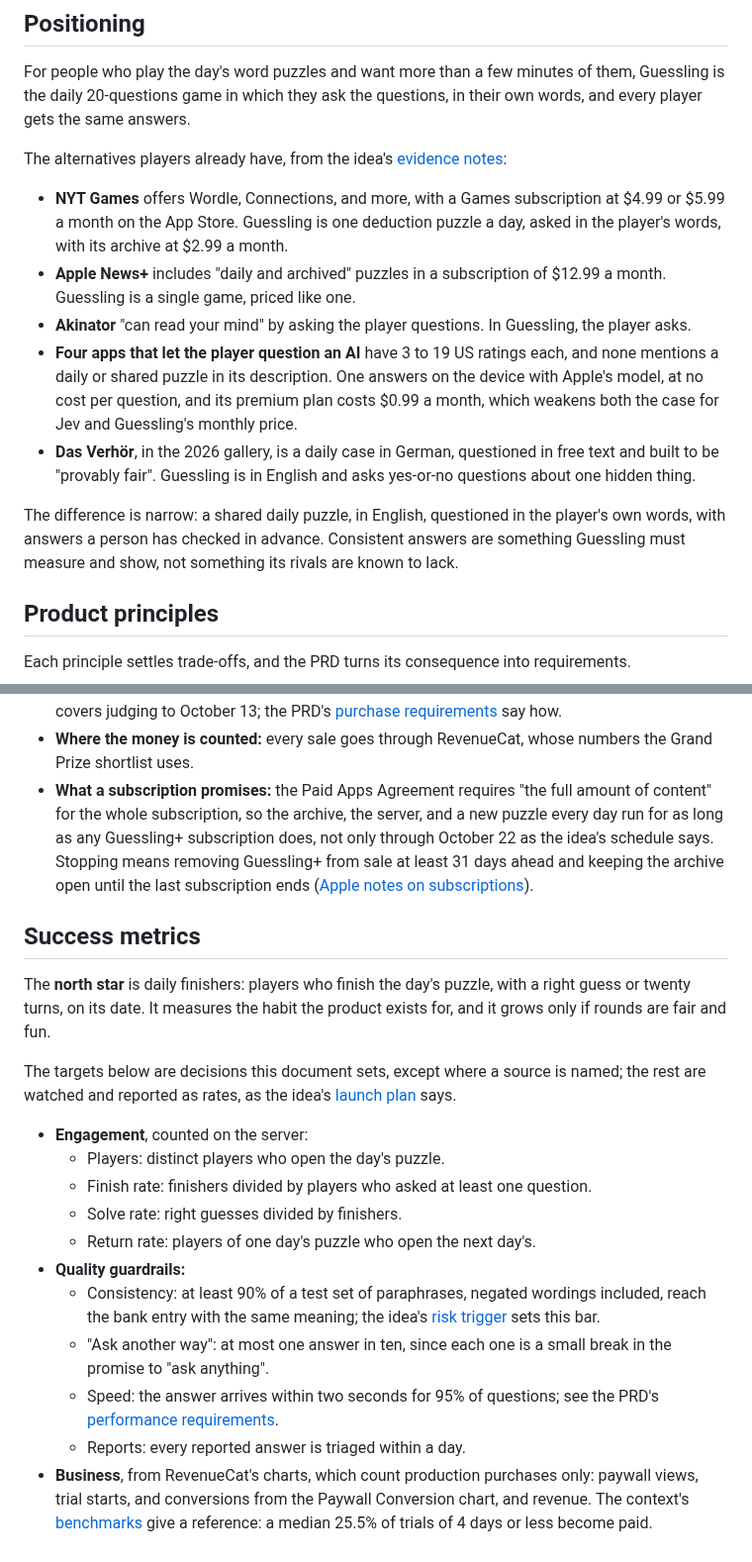
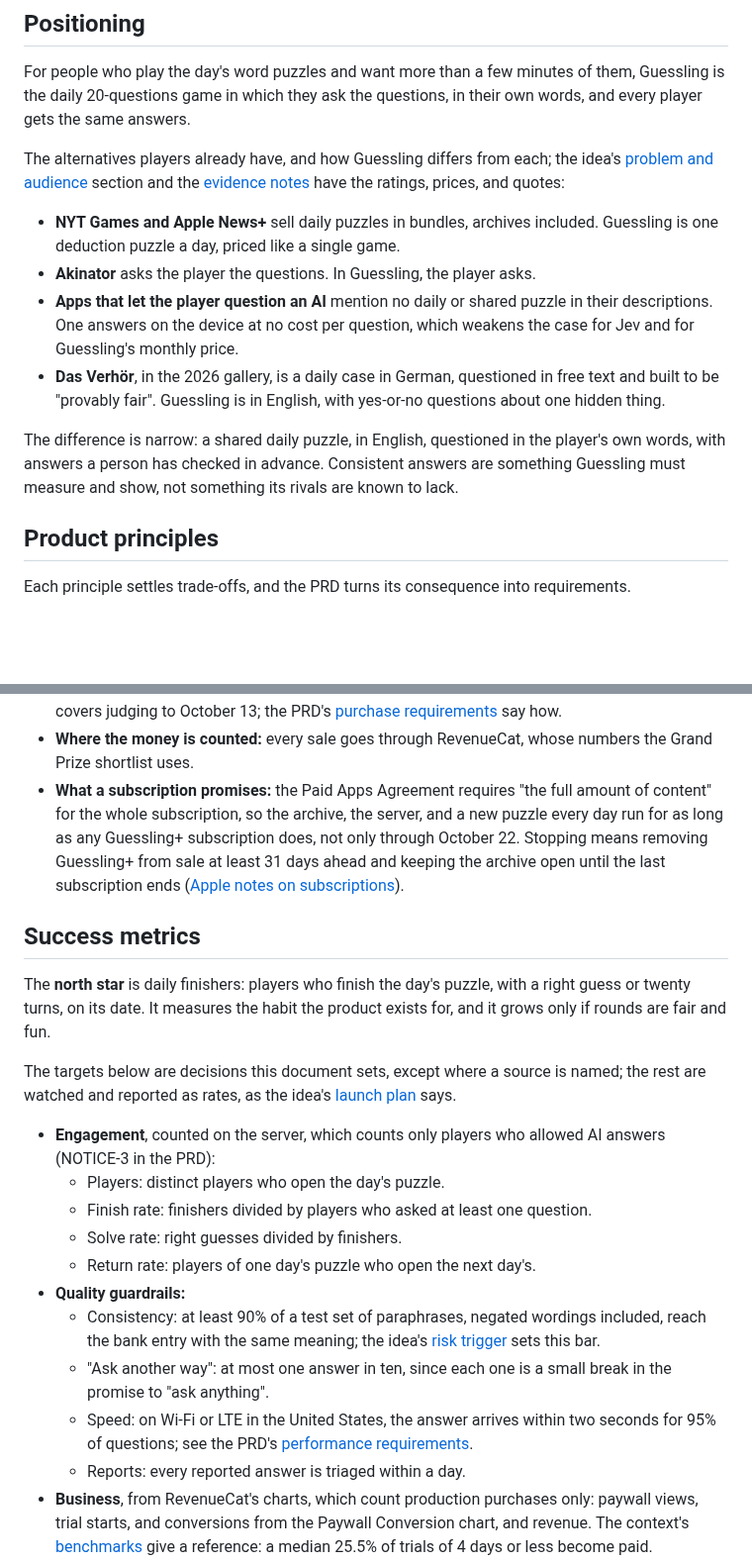
Before and after one commit to RevenueCat-M1KU/RevenueCat, a Markdown page: docs/PRODUCT.md, 2 parts joined by grey strips. Shown at 99% size. GitHub-like rendering; blank space fills up the shorter version.

Commit message:
docs(product): scope the metrics and link the evidence instead of repeating it
Engagement counts cover only players who allowed AI answers, the speed target is for the United
States, the quoted reviews are of one app, and Positioning links the idea's evidence rather than
repeating its ratings and prices. Found by the fact check.

```diff
--- a/docs/PRODUCT.md
+++ b/docs/PRODUCT.md
@@ -96,25 +96,21 @@ For people who play the day's word puzzles and want more than a few minutes
 of them, Guessling is the daily 20-questions game in which they ask the
 questions, in their own words, and every player gets the same answers.
 
-The alternatives players already have, from the idea's
-[evidence notes][ev-hunch]:
+The alternatives players already have, and how Guessling differs from
+each; the idea's [problem and audience][idea-audience] section and the
+[evidence notes][ev-hunch] have the ratings, prices, and quotes:
 
-- **NYT Games** offers Wordle, Connections, and more, with a Games
-  subscription at $4.99 or $5.99 a month on the App Store. Guessling is one
-  deduction puzzle a day, asked in the player's words, with its archive at
-  $2.99 a month.
-- **Apple News+** includes "daily and archived" puzzles in a subscription of
-  $12.99 a month. Guessling is a single game, priced like one.
-- **Akinator** "can read your mind" by asking the player questions. In
-  Guessling, the player asks.
-- **Four apps that let the player question an AI** have 3 to 19 US ratings
-  each, and none mentions a daily or shared puzzle in its description. One
-  answers on the device with Apple's model, at no cost per question, and its
-  premium plan costs $0.99 a month, which weakens both the case for Jev and
-  Guessling's monthly price.
+- **NYT Games and Apple News+** sell daily puzzles in bundles, archives
+  included. Guessling is one deduction puzzle a day, priced like a single
+  game.
+- **Akinator** asks the player the questions. In Guessling, the player asks.
+- **Apps that let the player question an AI** mention no daily or shared
+  puzzle in their descriptions. One answers on the device at no cost per
+  question, which weakens the case for Jev and for Guessling's monthly
+  price.
 - **Das Verhör**, in the 2026 gallery, is a daily case in German, questioned
-  in free text and built to be "provably fair". Guessling is in English and
-  asks yes-or-no questions about one hidden thing.
+  in free text and built to be "provably fair". Guessling is in English,
+  with yes-or-no questions about one hidden thing.
 
 The difference is narrow: a shared daily puzzle, in English, questioned in
 the player's own words, with answers a person has checked in advance.
@@ -251,14 +248,12 @@ The moments that carry the product:
   [purchase requirements][prd-pay] say how.
 - **Where the money is counted:** every sale goes through RevenueCat, whose
   numbers the Grand Prize shortlist uses.
-- **What a subscription promises:** the Paid Apps Agreement requires "the
-  full amount of content" for the whole subscription, so the archive, the
-  server, and a new puzzle every day run for as long as any Guessling+
-  subscription does, not only through October 22 as the idea's schedule
-  says. Stopping means removing
-  Guessling+ from sale at least 31 days ahead and keeping the archive open
-  until the last subscription ends
-  ([Apple notes on subscriptions][apple-subs]).
+- **What a subscription promises:** the Paid Apps Agreement requires "the full
+  amount of content" for the whole subscription, so the archive, the server,
+  and a new puzzle every day run for as long as any Guessling+ subscription
+  does, not only through October 22. Stopping means removing Guessling+ from
+  sale at least 31 days ahead and keeping the archive open until the last
+  subscription ends ([Apple notes on subscriptions][apple-subs]).
 
 [idea-money]: /docs/IDEA.md#monetization
 [prd-pay]: /docs/PRD.md#the-paywall-and-purchases
@@ -274,7 +269,8 @@ The targets below are decisions this document sets, except where a source
 is named; the rest are watched and reported as rates, as the idea's
 [launch plan][idea-launch] says.
 
-- **Engagement**, counted on the server:
+- **Engagement**, counted on the server, which counts only players who
+  allowed AI answers (NOTICE-3 in the PRD):
   - Players: distinct players who open the day's puzzle.
   - Finish rate: finishers divided by players who asked at least one
     question.
@@ -286,8 +282,9 @@ is named; the rest are watched and reported as rates, as the idea's
     idea's [risk trigger][idea-risks] sets this bar.
   - "Ask another way": at most one answer in ten, since each one is a small
     break in the promise to "ask anything".
-  - Speed: the answer arrives within two seconds for 95% of questions; see
-    the PRD's [performance requirements][prd-perf].
+  - Speed: on Wi-Fi or LTE in the United States, the answer arrives within
+    two seconds for 95% of questions; see the PRD's
+    [performance requirements][prd-perf].
   - Reports: every reported answer is triaged within a day.
 - **Business**, from RevenueCat's charts, which count production purchases
   only: paywall views, trial starts, and conversions from the Paywall
```
Also changed, not shown: other parts of docs/PRODUCT.md (+2 -1 lines).
